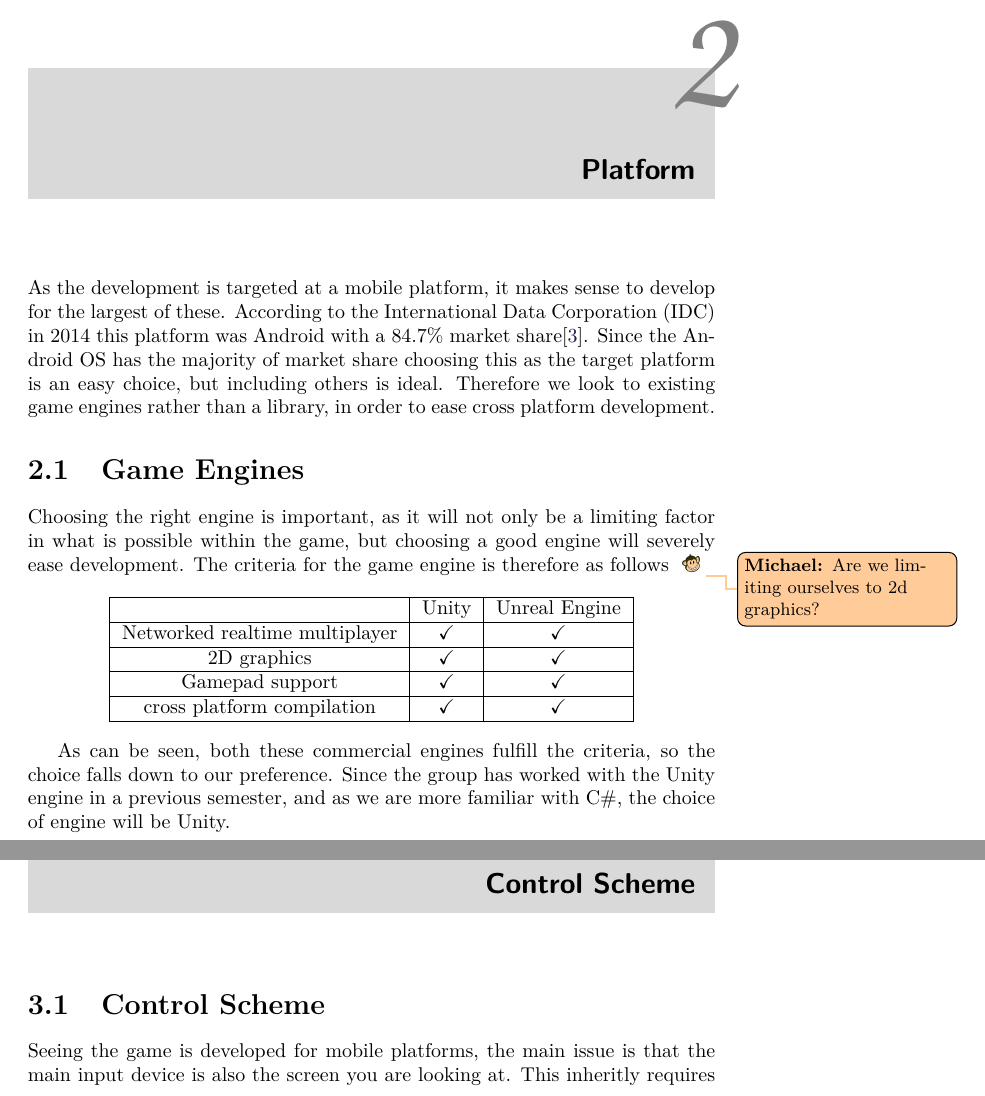
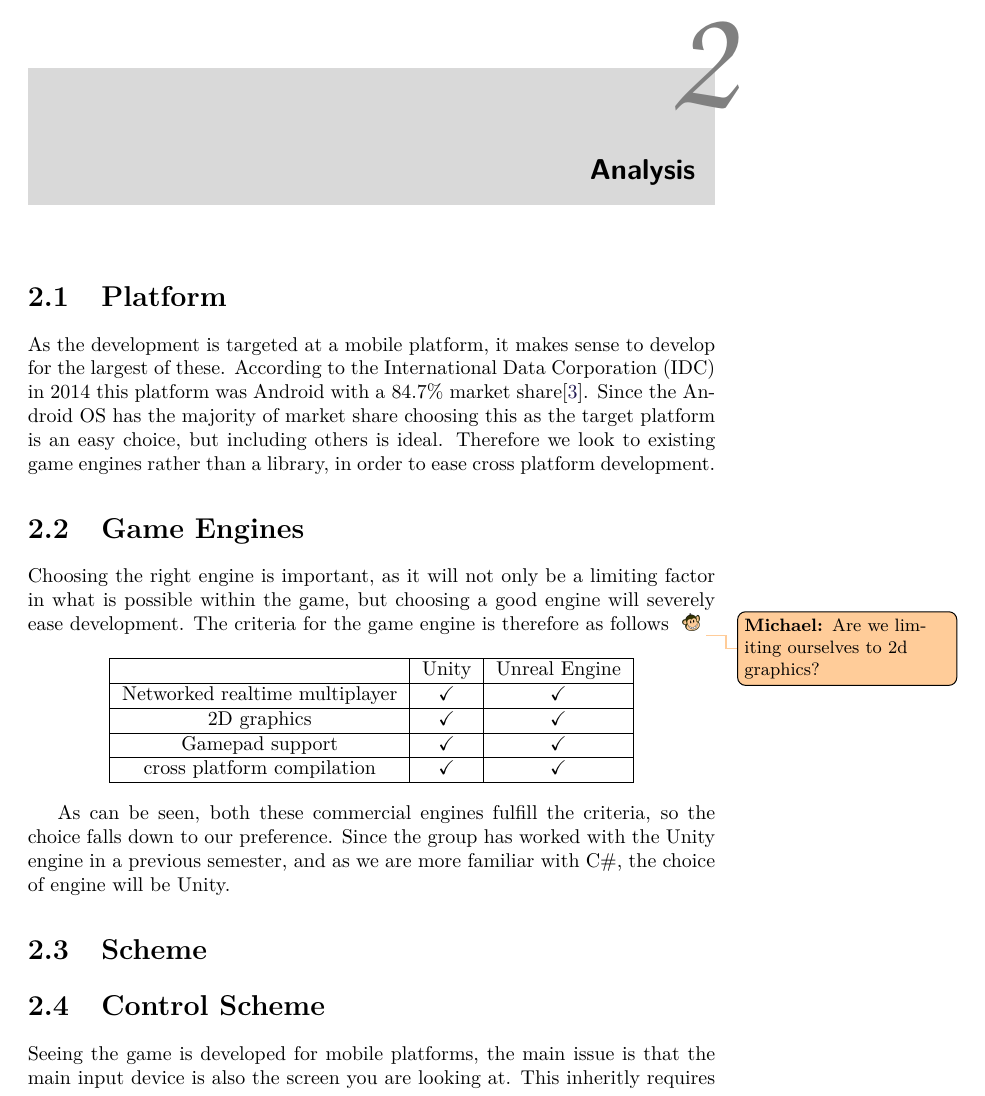
Before and after one commit to Bendername/sp802f15Report, a LaTeX thesis (Main.tex, which reads sections/analysis/analysis.tex): two parts of pages 15 and 17 of 25 before the commit and part of page 15 of 23 after it, the two joined at a grey line, cut so that both start at the same text. Compiled offline with pdfLaTeX.

Commit message:
Added new structure to the report

```diff
--- a/sections/analysis/analysis.tex
+++ b/sections/analysis/analysis.tex
@@ -1,6 +1,6 @@
-<<<<<<< HEAD
-\chapter{Platform}
+\chapter{Analysis}
+\section{Platform}
 \input{sections/analysis/platform/platform}
 
-\chapter{Control Scheme}
+\section{Scheme}
 \input{sections/analysis/controlscheme}
```
